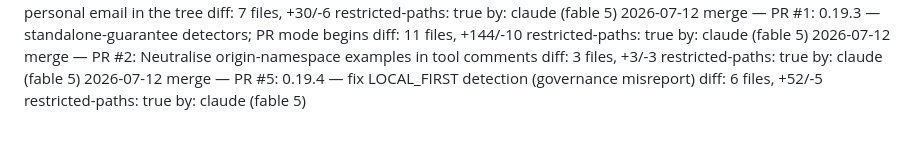
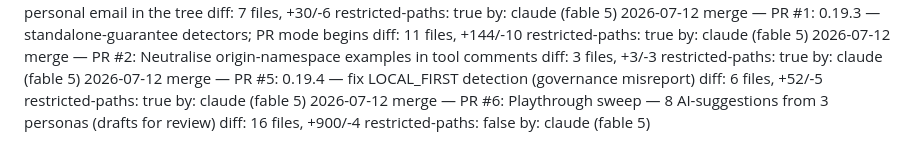
Before and after one commit to misabegovic/brain, a Markdown page: log/log.md, the part around the change. Drawn GitHub-style.

Commit message:
Audit log: PR #6
Co-Authored-By: Claude Fable 5 <noreply@anthropic.com>
Claude-Session: https://claude.ai/code/session_018u9WC2gNsxuY7c5r2swnP8

```diff
--- a/log/log.md
+++ b/log/log.md
@@ -220,3 +220,7 @@
    diff: 6 files, +52/-5
    restricted-paths: true
    by: claude (fable 5)
+2026-07-12 merge — PR #6: Playthrough sweep — 8 AI-suggestions from 3 personas (drafts for review)
+   diff: 16 files, +900/-4
+   restricted-paths: false
+   by: claude (fable 5)
```
